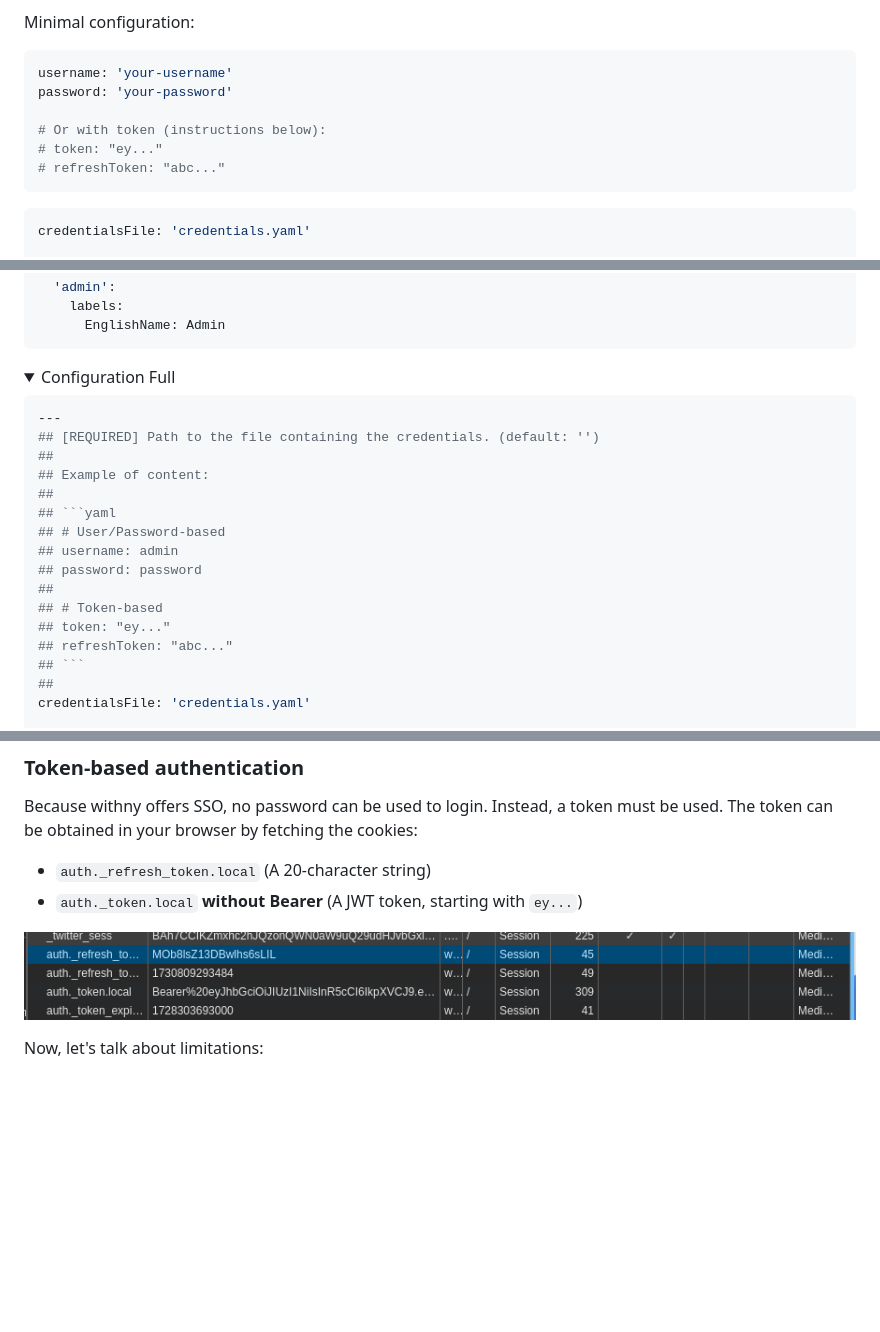
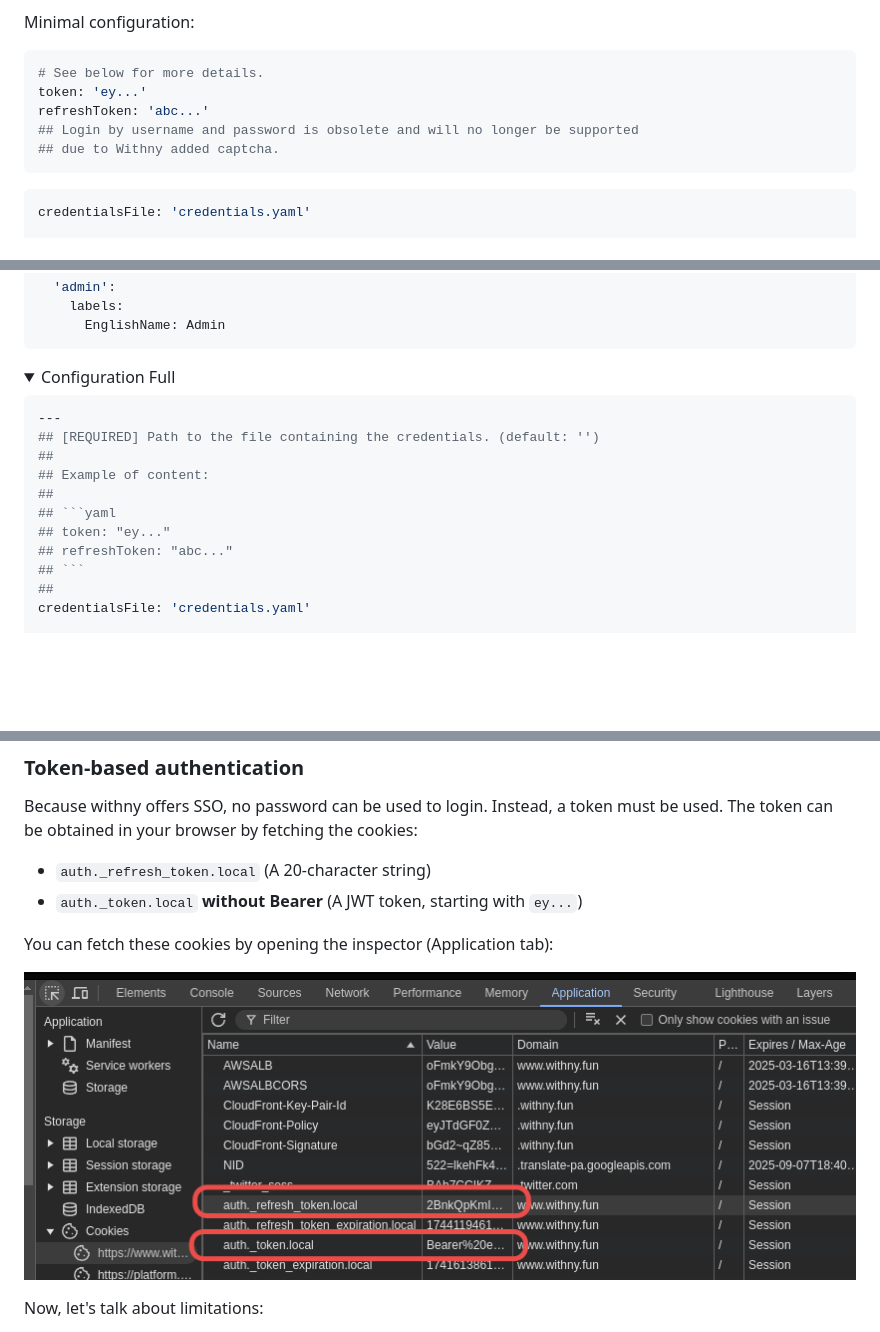
Before and after one commit to Darkness4/withny-dl, a Markdown page: README.md, 3 parts joined by grey strips. GitHub-like rendering; pictures changed too: README.assets/image-20241006150456727.png (deleted), README.assets/image-20250309150814029.png (added); folded sections open; blank space fills up the shorter version.

Commit message:
feat(api): deprecate password login

`````diff
--- a/README.md
+++ b/README.md
@@ -152,12 +151,11 @@ To configure the watcher, you must provide a configuration file. The configurati
 Minimal configuration:
 
 ```yaml
-username: 'your-username'
-password: 'your-password'
-
-# Or with token (instructions below):
-# token: "ey..."
-# refreshToken: "abc..."
+# See below for more details.
+token: 'ey...'
+refreshToken: 'abc...'
+## Login by username and password is obsolete and will no longer be supported
+## due to Withny added captcha.
 ```
 
 ```yaml
@@ -190,18 +188,13 @@ channels:
 
 <summary>Configuration Full</summary>
 
-```yaml
+````yaml
 ---
 ## [REQUIRED] Path to the file containing the credentials. (default: '')
 ##
 ## Example of content:
 ##
 ## ```yaml
-## # User/Password-based
-## username: admin
-## password: password
-##
-## # Token-based
 ## token: "ey..."
 ## refreshToken: "abc..."
 ## ```
@@ -472,7 +464,9 @@ Because withny offers SSO, no password can be used to login. Instead, a token mu
 - `auth._refresh_token.local` (A 20-character string)
 - `auth._token.local` **without Bearer** (A JWT token, starting with `ey...`)
 
-![image-20241006150456727](./README.assets/image-20241006150456727.png)
+You can fetch these cookies by opening the inspector (Application tab):
+
+![image-20250309150814029](./README.assets/image-20250309150814029.png)
 
 Now, let's talk about limitations:
 
`````
Also changed, not shown: other parts of README.md (+2 -4 lines), 12 other files.
